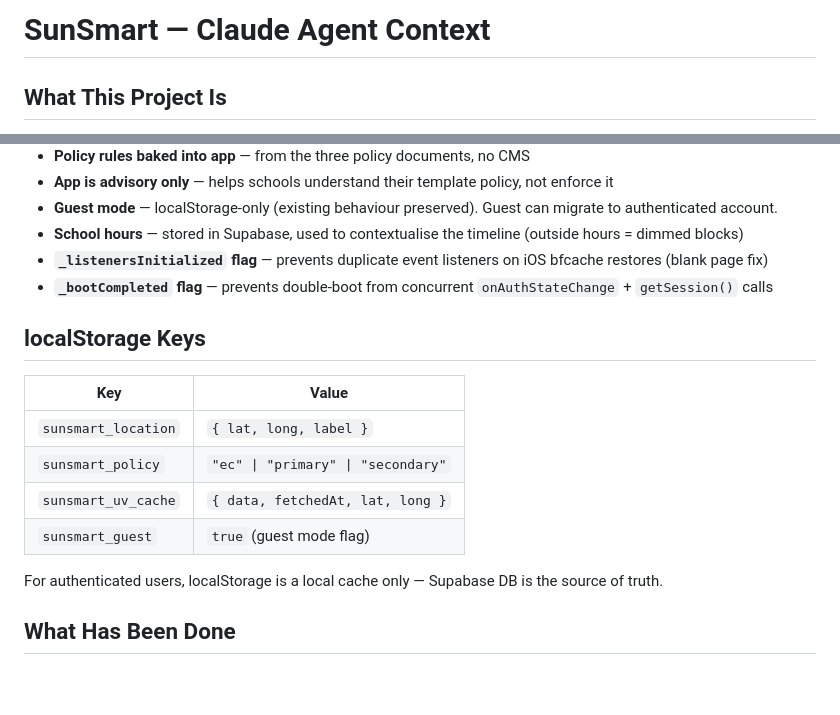
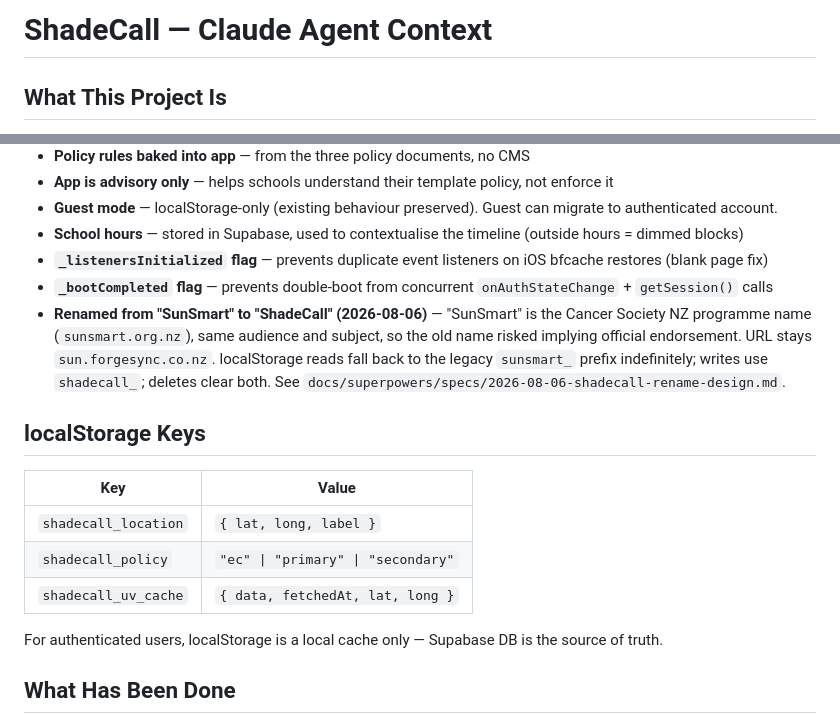
Before and after one commit to s3w3ll/SunSmart, a Markdown page: CLAUDE.md, 2 parts joined by grey strips. Rendered like a GitHub page; blank space fills up the shorter version.

```diff
--- a/CLAUDE.md
+++ b/CLAUDE.md
@@ -1,4 +1,4 @@
-# SunSmart — Claude Agent Context
+# ShadeCall — Claude Agent Context
 
 ## What This Project Is
 
@@ -64,15 +64,15 @@ Both hardcoded in `app.js` — safe to expose client-side. RLS enforces data iso
 - **School hours** — stored in Supabase, used to contextualise the timeline (outside hours = dimmed blocks)
 - **`_listenersInitialized` flag** — prevents duplicate event listeners on iOS bfcache restores (blank page fix)
 - **`_bootCompleted` flag** — prevents double-boot from concurrent `onAuthStateChange` + `getSession()` calls
+- **Renamed from "SunSmart" to "ShadeCall" (2026-08-06)** — "SunSmart" is the Cancer Society NZ programme name (`sunsmart.org.nz`), same audience and subject, so the old name risked implying official endorsement. URL stays `sun.forgesync.co.nz`. localStorage reads fall back to the legacy `sunsmart_` prefix indefinitely; writes use `shadecall_`; deletes clear both. See `docs/superpowers/specs/2026-08-06-shadecall-rename-design.md`.
 
 ## localStorage Keys
 
 | Key | Value |
 |---|---|
-| `sunsmart_location` | `{ lat, long, label }` |
-| `sunsmart_policy` | `"ec" \| "primary" \| "secondary"` |
-| `sunsmart_uv_cache` | `{ data, fetchedAt, lat, long }` |
-| `sunsmart_guest` | `true` (guest mode flag) |
+| `shadecall_location` | `{ lat, long, label }` |
+| `shadecall_policy` | `"ec" \| "primary" \| "secondary"` |
+| `shadecall_uv_cache` | `{ data, fetchedAt, lat, long }` |
 
 For authenticated users, localStorage is a local cache only — Supabase DB is the source of truth.
 
```
Also changed, not shown: .claude/docs/api-notes.md (+12 -0 lines), README.md (+5 -6 lines).
